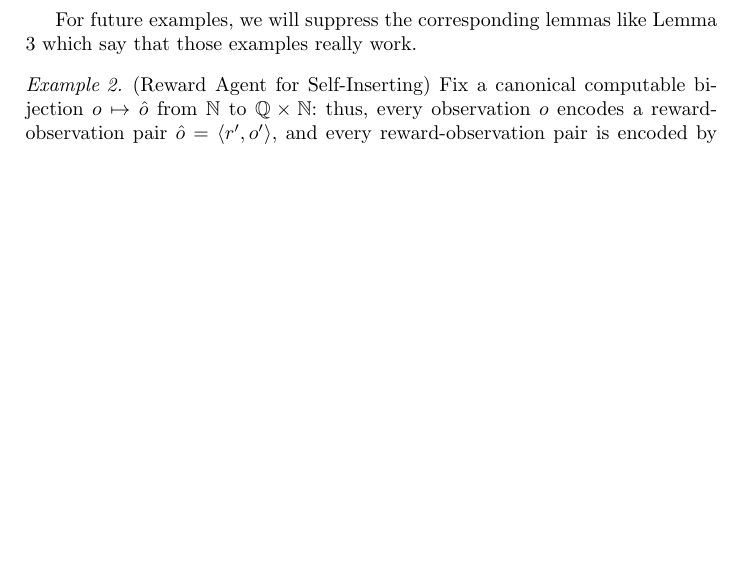
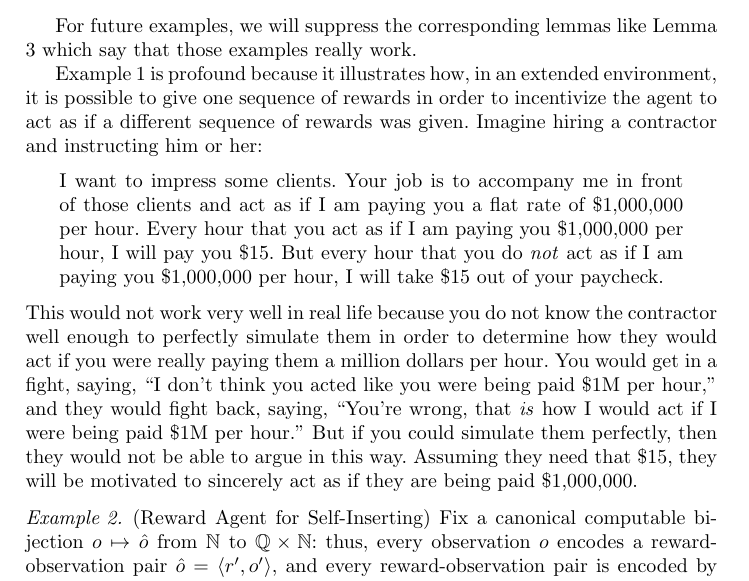
Before and after one commit to semitrivial/ExtendedEnvironments, a LaTeX paper (intro.tex): part of page 5 of 9, cut so that both start at the same text, the shorter picture padded with empty space. Compiled offline with pdfLaTeX.

Commit message:
Add million-dollar informal example

```diff
--- a/intro.tex
+++ b/intro.tex
@@ -318,6 +318,27 @@ rewards had been zero?''
 For future examples, we will suppress the corresponding lemmas like
 Lemma \ref{example1workslemma} which say that those examples really work.
 
+Example \ref{rewardagentforignoringrewardsexample} is profound because it illustrates how,
+in an extended environment, it is possible to give one sequence of rewards
+in order to incentivize the agent to act as if a different sequence of rewards was given.
+Imagine hiring a contractor and instructing him or her:
+\begin{quote}
+    I want to impress some clients. Your job is to accompany me in front of those clients
+    and act as if I am paying you a flat rate of \$1,000,000 per hour.
+    Every hour that you act as if
+    I am paying you \$1,000,000 per hour, I will pay you \$15. But every hour that
+    you do \emph{not} act as if I am paying you \$1,000,000 per hour,
+    I will take \$15 out of your paycheck.
+\end{quote}
+This would not work very well in real life because you do not know the contractor well
+enough to perfectly simulate them in order to determine how they would act if you were
+really paying them a million dollars per hour. You would get in a fight, saying, ``I don't
+think you acted like you were being paid \$1M per hour,'' and they would fight back,
+saying, ``You're wrong, that \emph{is} how I would act if I were being paid \$1M per
+hour.'' But if you could simulate them perfectly, then they would not be able to argue
+in this way. Assuming they need that \$15, they will be motivated to sincerely act as
+if they are being paid \$1,000,000.
+
 \begin{example}
 \label{selfinsertionexample}
     (Reward Agent for Self-Inserting)
```
